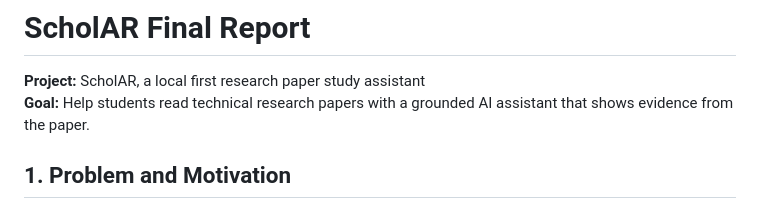
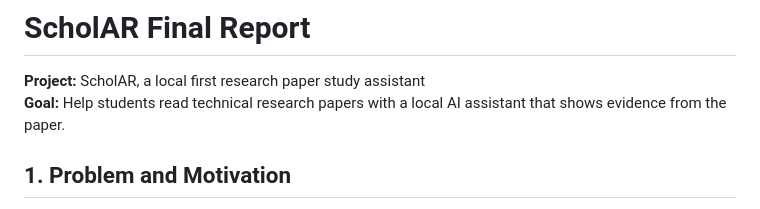
Before and after one commit to prithvi-kaizen/ScholAR, a Markdown page: final submission/reports/FINAL_WRITTEN_REPORT.md, the part around the change. Rendered like a GitHub page.

```diff
--- a/final submission/reports/FINAL_WRITTEN_REPORT.md
+++ b/final submission/reports/FINAL_WRITTEN_REPORT.md
@@ -1,7 +1,7 @@
 # ScholAR Final Report
 
 **Project:** ScholAR, a local first research paper study assistant
-**Goal:** Help students read technical research papers with a grounded AI assistant that shows evidence from the paper.
+**Goal:** Help students read technical research papers with a local AI assistant that shows evidence from the paper.
 
 ## 1. Problem and Motivation
 
```
